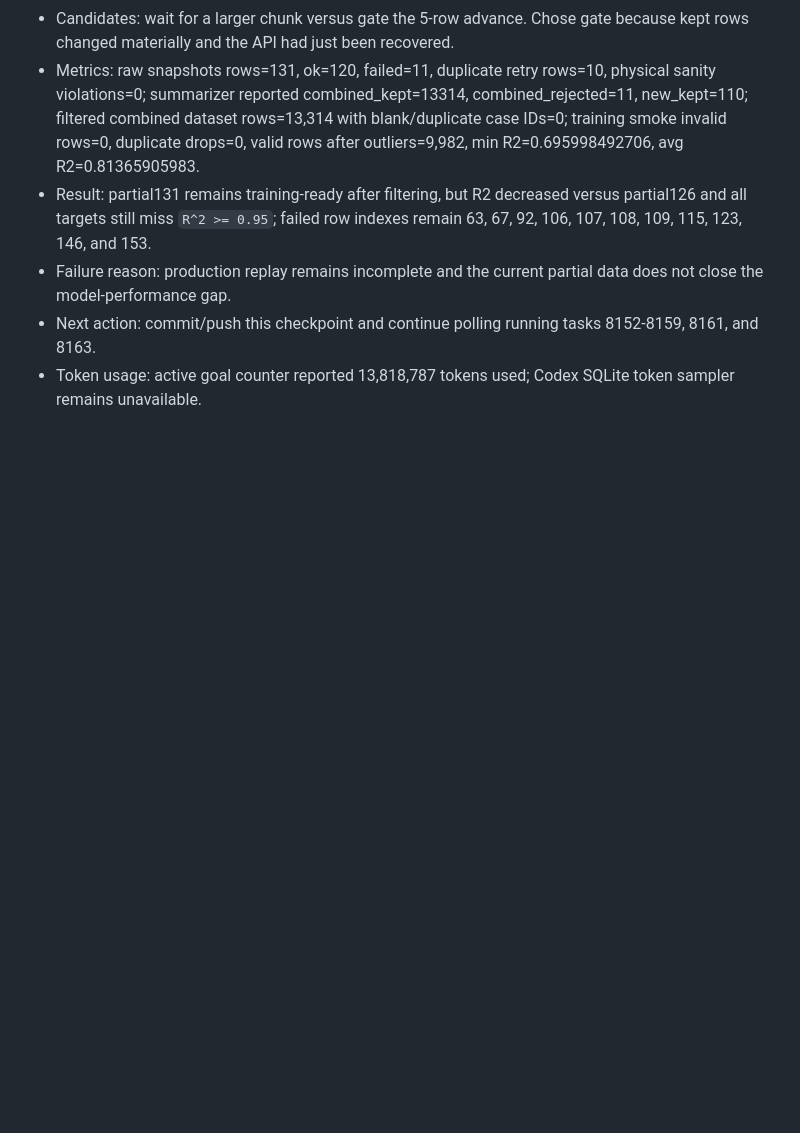
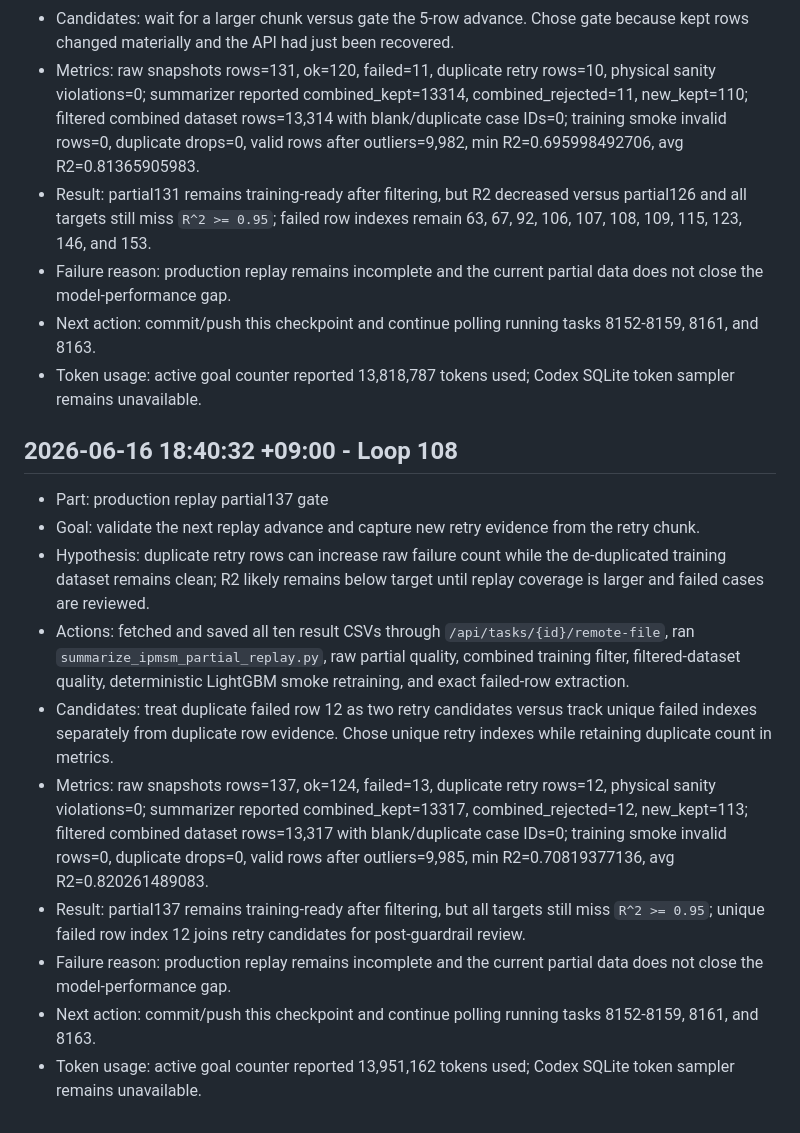
Before and after one commit to Schwalbe262/pyaedt_motor, a Markdown page: note.md, the part around the change. Rendered like a GitHub page; blank space fills up the shorter version.

Commit message:
docs: record partial137 replay gate

```diff
--- a/note.md
+++ b/note.md
@@ -1421,3 +1421,16 @@ This file is archive/search-only for new Codex sessions. Do not read this file i
 - Failure reason: production replay remains incomplete and the current partial data does not close the model-performance gap.
 - Next action: commit/push this checkpoint and continue polling running tasks 8152-8159, 8161, and 8163.
 - Token usage: active goal counter reported 13,818,787 tokens used; Codex SQLite token sampler remains unavailable.
+
+## 2026-06-16 18:40:32 +09:00 - Loop 108
+
+- Part: production replay partial137 gate
+- Goal: validate the next replay advance and capture new retry evidence from the retry chunk.
+- Hypothesis: duplicate retry rows can increase raw failure count while the de-duplicated training dataset remains clean; R2 likely remains below target until replay coverage is larger and failed cases are reviewed.
+- Actions: fetched and saved all ten result CSVs through `/api/tasks/{id}/remote-file`, ran `summarize_ipmsm_partial_replay.py`, raw partial quality, combined training filter, filtered-dataset quality, deterministic LightGBM smoke retraining, and exact failed-row extraction.
+- Candidates: treat duplicate failed row 12 as two retry candidates versus track unique failed indexes separately from duplicate row evidence. Chose unique retry indexes while retaining duplicate count in metrics.
+- Metrics: raw snapshots rows=137, ok=124, failed=13, duplicate retry rows=12, physical sanity violations=0; summarizer reported combined_kept=13317, combined_rejected=12, new_kept=113; filtered combined dataset rows=13,317 with blank/duplicate case IDs=0; training smoke invalid rows=0, duplicate drops=0, valid rows after outliers=9,985, min R2=0.70819377136, avg R2=0.820261489083.
+- Result: partial137 remains training-ready after filtering, but all targets still miss `R^2 >= 0.95`; unique failed row index 12 joins retry candidates for post-guardrail review.
+- Failure reason: production replay remains incomplete and the current partial data does not close the model-performance gap.
+- Next action: commit/push this checkpoint and continue polling running tasks 8152-8159, 8161, and 8163.
+- Token usage: active goal counter reported 13,951,162 tokens used; Codex SQLite token sampler remains unavailable.
```
Also changed, not shown: HANDOFF_CURRENT.md (+3 -3 lines), goal.md (+2 -2 lines).
